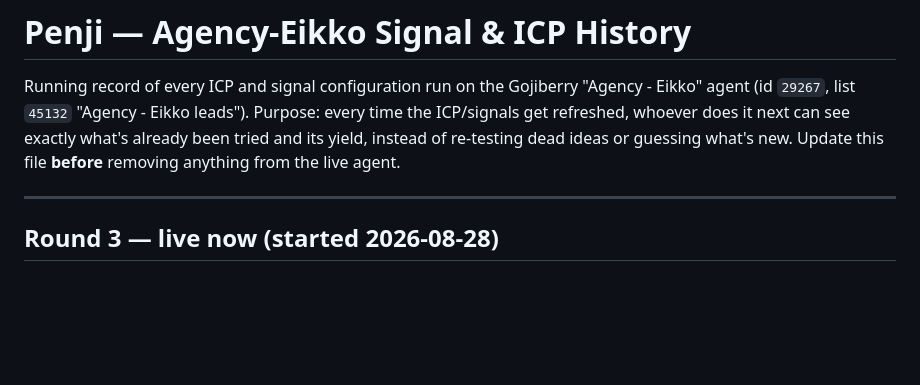
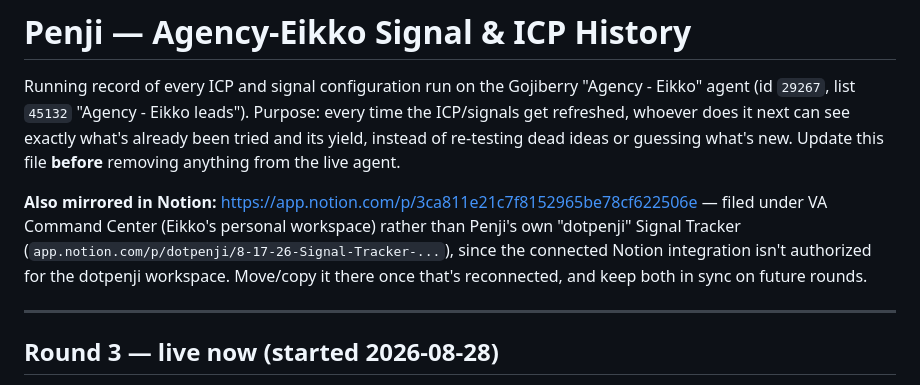
Before and after one commit to yeikkomae-work-mode/Client-Management-System, a Markdown page: CLIENT PROFILES/Penji - Agency-Eikko Signal & ICP History.md, the part around the change. Rendered like a GitHub page; blank space fills up the shorter version.

```diff
--- a/CLIENT PROFILES/Penji - Agency-Eikko Signal & ICP History.md
+++ b/CLIENT PROFILES/Penji - Agency-Eikko Signal & ICP History.md
@@ -1,6 +1,8 @@
 # Penji — Agency-Eikko Signal & ICP History
 
 Running record of every ICP and signal configuration run on the Gojiberry "Agency - Eikko" agent (id `29267`, list `45132` "Agency - Eikko leads"). Purpose: every time the ICP/signals get refreshed, whoever does it next can see exactly what's already been tried and its yield, instead of re-testing dead ideas or guessing what's new. Update this file **before** removing anything from the live agent.
+
+**Also mirrored in Notion:** https://app.notion.com/p/3ca811e21c7f8152965be78cf622506e — filed under VA Command Center (Eikko's personal workspace) rather than Penji's own "dotpenji" Signal Tracker (`app.notion.com/p/dotpenji/8-17-26-Signal-Tracker-...`), since the connected Notion integration isn't authorized for the dotpenji workspace. Move/copy it there once that's reconnected, and keep both in sync on future rounds.
 
 ---
 
```
Also changed, not shown: OUTPUT/End-of-Day Reports/Penji - End of Day Log.md (+3 -2 lines).
